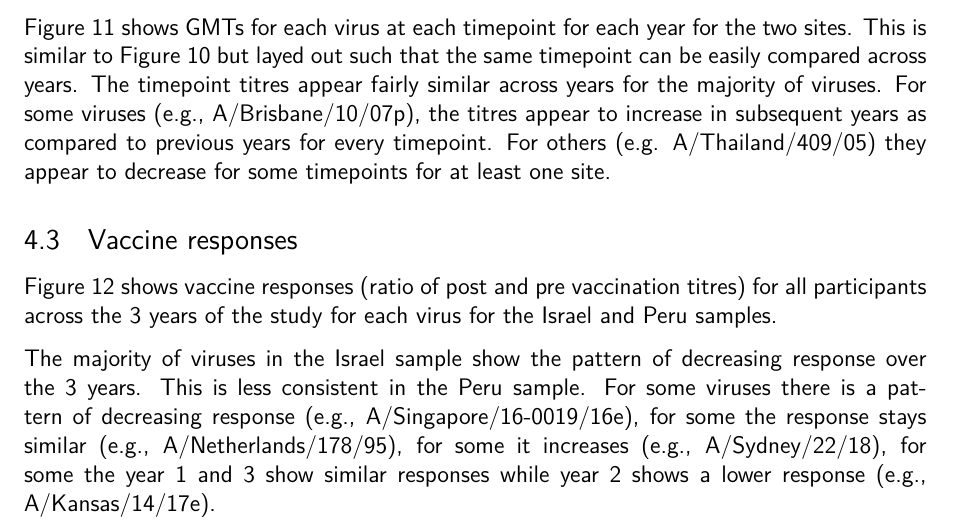
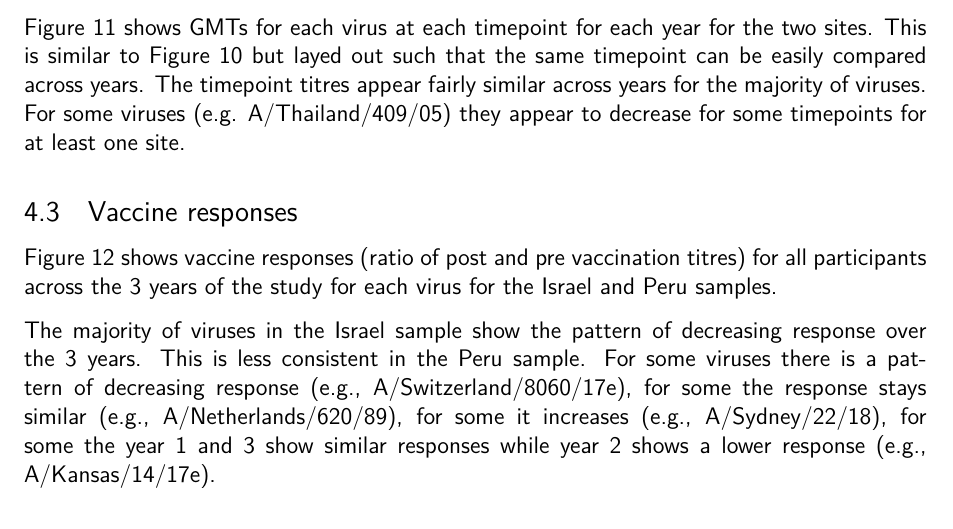
Before and after one commit to khvorov45/ab-landscape, a LaTeX document (reports/cdc.tex): part of page 10 of 19, cut so that both start at the same text. Compiled offline with pdfLaTeX.

```diff
--- a/reports/cdc.tex
+++ b/reports/cdc.tex
@@ -233,7 +233,7 @@
 	\label{fig:cdc-obj2-gmts-1}
 \end{figure}
 
-Figure \ref{fig:cdc-obj2-gmts-2} shows GMTs for each virus at each timepoint for each year for the two sites. This is similar to Figure \ref{fig:cdc-obj2-gmts-1} but layed out such that the same timepoint can be easily compared across years. The timepoint titres appear fairly similar across years for the majority of viruses. For some viruses (e.g., A/Brisbane/10/07p), the titres appear to increase in subsequent years as compared to previous years for every timepoint. For others (e.g. A/Thailand/409/05) they appear to decrease for some timepoints for at least one site.
+Figure \ref{fig:cdc-obj2-gmts-2} shows GMTs for each virus at each timepoint for each year for the two sites. This is similar to Figure \ref{fig:cdc-obj2-gmts-1} but layed out such that the same timepoint can be easily compared across years. The timepoint titres appear fairly similar across years for the majority of viruses. For some viruses (e.g. A/Thailand/409/05) they appear to decrease for some timepoints for at least one site.
 
 \begin{figure}
 	\includegraphics[width=\textwidth,height=\textheight,keepaspectratio]{../data-summary/cdc-obj2-gmts-2.pdf}
@@ -247,7 +247,7 @@
 for all participants across the 3 years of the study for each virus for the Israel and Peru samples.
 
 The majority of viruses in the Israel sample show the pattern of decreasing response over the 3 years. This is less consistent in the Peru sample. For some viruses
-there is a pattern of decreasing response (e.g., A/Singapore/16-0019/16e), for some the response stays similar (e.g., A/Netherlands/178/95), for some it increases
+there is a pattern of decreasing response (e.g., A/Switzerland/8060/17e), for some the response stays similar (e.g., A/Netherlands/620/89), for some it increases
 (e.g., A/Sydney/22/18), for some the year 1 and 3 show similar responses while
 year 2 shows a lower response (e.g., A/Kansas/14/17e).
 
```
Also changed, not shown: 1 other file.
